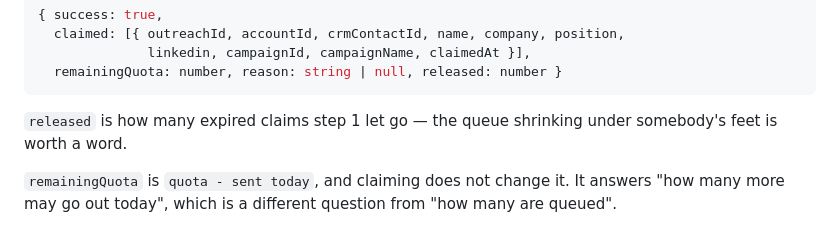
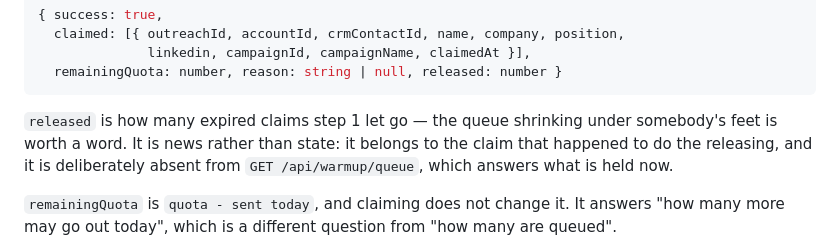
Before and after one commit to Stepan2097/Outbound-Sales, a Markdown page: WARMUP_CAMPAIGNS_CONTRACT.md, the part around one of its changes. GitHub-like rendering.

````diff
--- a/WARMUP_CAMPAIGNS_CONTRACT.md
+++ b/WARMUP_CAMPAIGNS_CONTRACT.md
@@ -175,7 +186,9 @@ The heart of it. Body `{ accountId, limit? }`.
 ```
 
 `released` is how many expired claims step 1 let go — the queue shrinking under
-somebody's feet is worth a word.
+somebody's feet is worth a word. It is news rather than state: it belongs to the
+claim that happened to do the releasing, and it is deliberately absent from
+`GET /api/warmup/queue`, which answers what is held now.
 
 `remainingQuota` is `quota - sent today`, and claiming does not change it. It
 answers "how many more may go out today", which is a different question from
````
Also changed, not shown: other parts of WARMUP_CAMPAIGNS_CONTRACT.md (+30 -0 lines).
